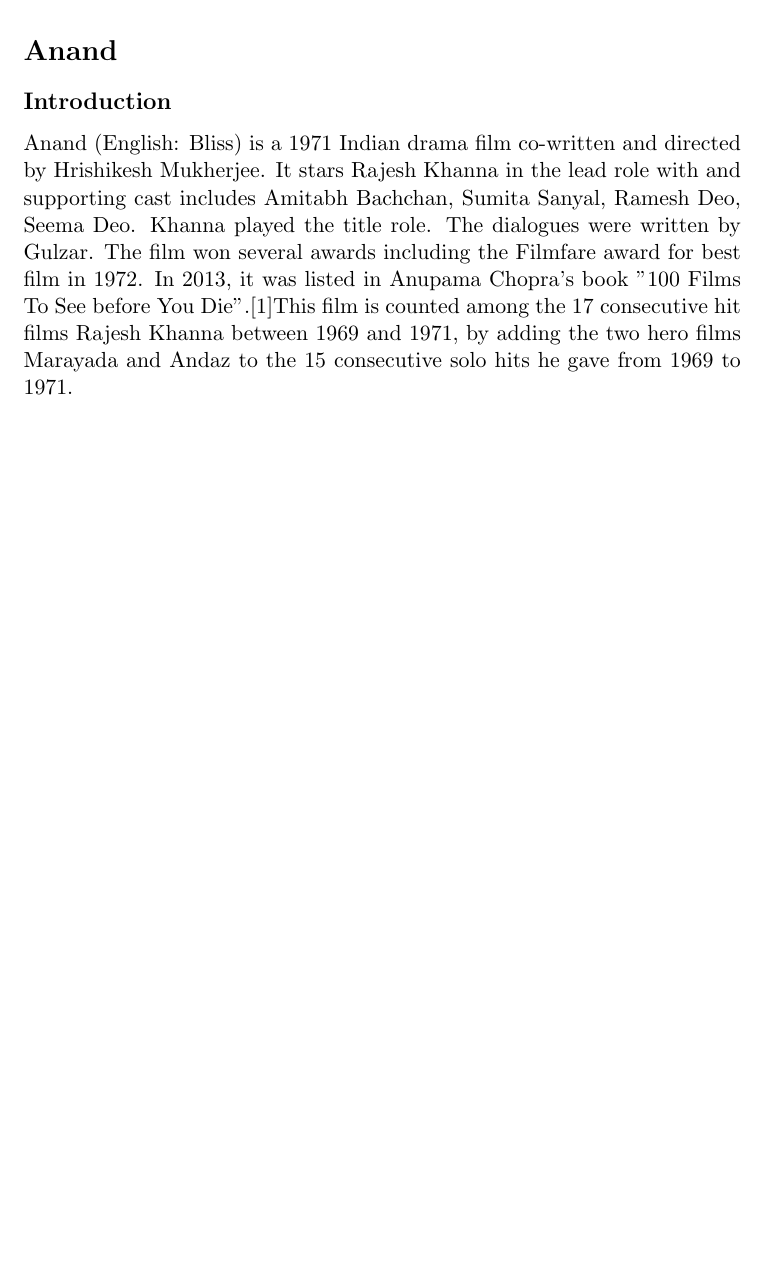
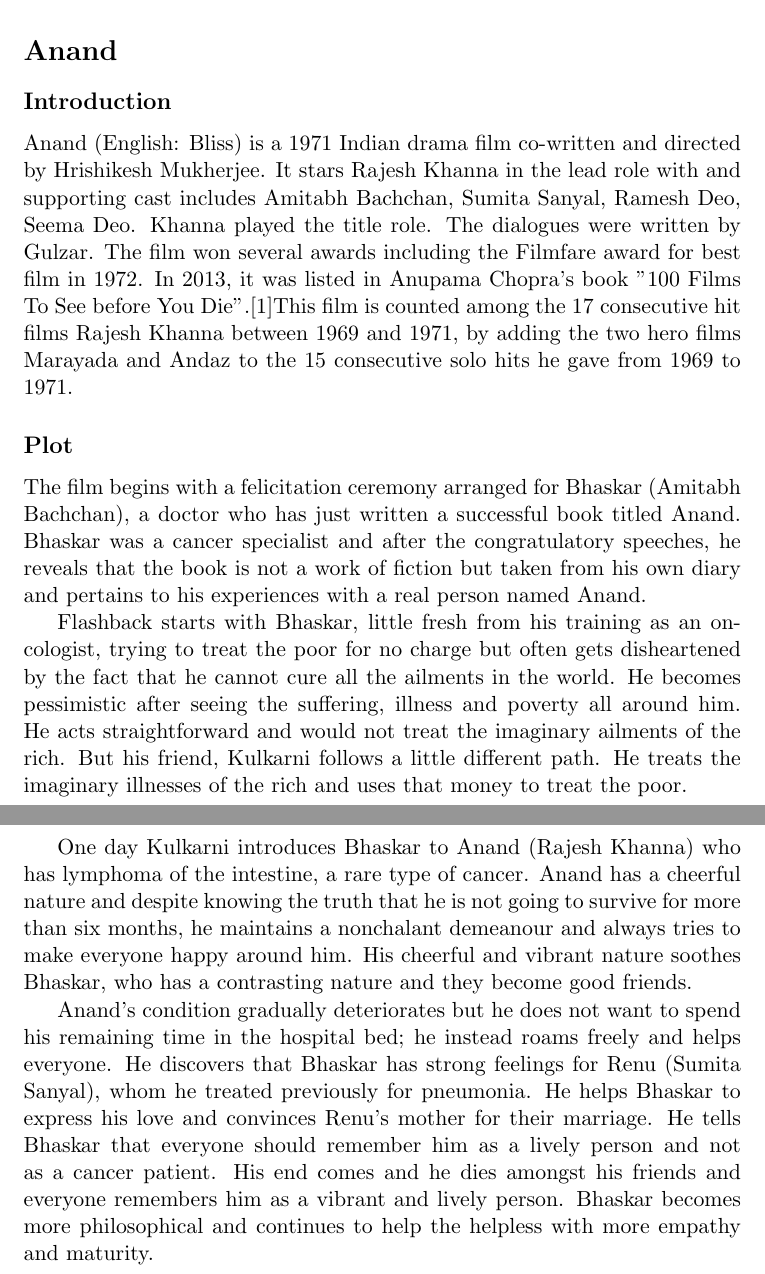
Before and after one commit to soniya11725/cs251-git, a LaTeX document (movie.tex): part of the page before the commit and two parts of pages 1 and 2 of 2 after it, the two joined at a grey line, cut so that both start at the same text, the shorter picture padded with empty space. Compiled offline with pdfLaTeX.

Commit message:
Update movie.tex

```diff
--- a/movie.tex
+++ b/movie.tex
@@ -14,4 +14,12 @@
 book "100 Films To See before You Die".[1]This film is counted among the 17 consecutive hit films Rajesh Khanna
 between 1969 and 1971, by adding the two hero films Marayada and Andaz to the 15 consecutive solo hits he gave
 from 1969 to 1971.
+\subsection*{Plot}
+The film begins with a felicitation ceremony arranged for Bhaskar (Amitabh Bachchan), a doctor who has just written a successful book titled Anand. Bhaskar was a cancer specialist and after the congratulatory speeches, he reveals that the book is not a work of fiction but taken from his own diary and pertains to his experiences with a real person named Anand.
+
+Flashback starts with Bhaskar, little fresh from his training as an oncologist, trying to treat the poor for no charge but often gets disheartened by the fact that he cannot cure all the ailments in the world. He becomes pessimistic after seeing the suffering, illness and poverty all around him. He acts straightforward and would not treat the imaginary ailments of the rich. But his friend, Kulkarni follows a little different path. He treats the imaginary illnesses of the rich and uses that money to treat the poor.
+
+One day Kulkarni introduces Bhaskar to Anand (Rajesh Khanna) who has lymphoma of the intestine, a rare type of cancer. Anand has a cheerful nature and despite knowing the truth that he is not going to survive for more than six months, he maintains a nonchalant demeanour and always tries to make everyone happy around him. His cheerful and vibrant nature soothes Bhaskar, who has a contrasting nature and they become good friends.
+
+Anand's condition gradually deteriorates but he does not want to spend his remaining time in the hospital bed; he instead roams freely and helps everyone. He discovers that Bhaskar has strong feelings for Renu (Sumita Sanyal), whom he treated previously for pneumonia. He helps Bhaskar to express his love and convinces Renu's mother for their marriage. He tells Bhaskar that everyone should remember him as a lively person and not as a cancer patient. His end comes and he dies amongst his friends and everyone remembers him as a vibrant and lively person. Bhaskar becomes more philosophical and continues to help the helpless with more empathy and maturity.
 \end{document}
```
